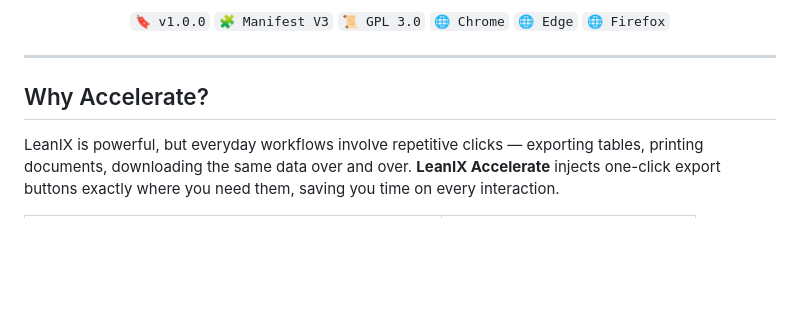
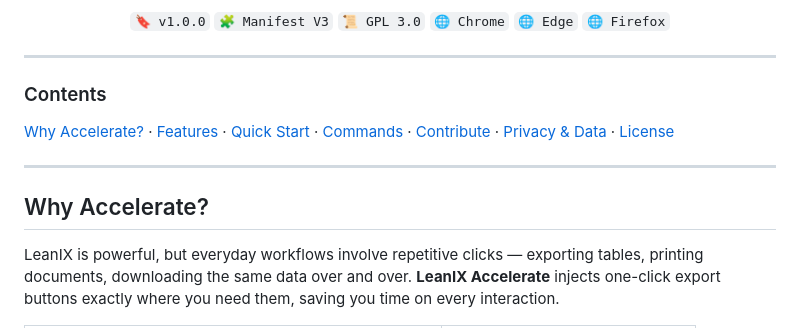
Before and after one commit to mitchelljfranklin/LeanIX-Accelerate, a Markdown page: README.md, the part around one of its changes. GitHub-like rendering; blank space fills up the shorter version.

Commit message:
Add table of contents and back-to-top navigation links

```diff
--- a/README.md
+++ b/README.md
@@ -19,7 +19,19 @@
 
 ---
 
-## Why Accelerate?
+### Contents
+
+[Why Accelerate?](#why-accelerate) ·
+[Features](#-features) ·
+[Quick Start](#-quick-start) ·
+[Commands](#-commands) ·
+[Contribute](#-contribute) ·
+[Privacy & Data](#-privacy--data) ·
+[License](#-license)
+
+---
+
+## Why Accelerate?<a name="why-accelerate"></a>
 
 LeanIX is powerful, but everyday workflows involve repetitive clicks — exporting tables, printing documents, downloading the same data over and over. **LeanIX Accelerate** injects one-click export buttons exactly where you need them, saving you time on every interaction.
 
```
Also changed, not shown: other parts of README.md (+12 -0 lines).
